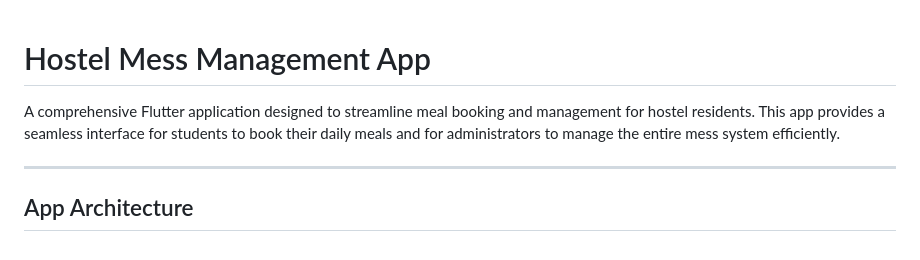
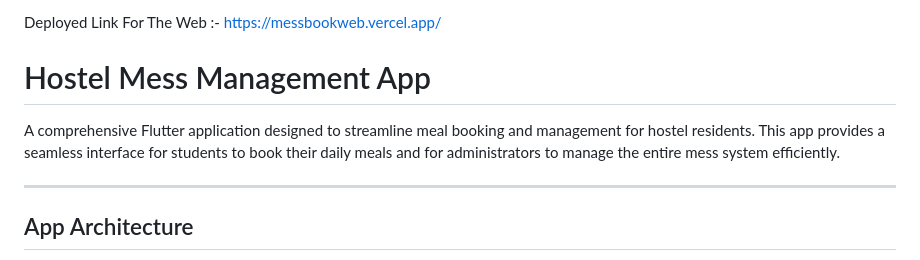
Before and after one commit to OMAR-0184/hostel-mess-frontend, a Markdown page: README.md, the part around the change. Drawn GitHub-style.

Commit message:
Add deployed link to README
Added deployed link for the web version of the app.

```diff
--- a/README.md
+++ b/README.md
@@ -1,8 +1,12 @@
+Deployed Link For The Web :- https://messbookweb.vercel.app/
+
+
 # Hostel Mess Management App
 
 A comprehensive Flutter application designed to streamline meal booking and management for hostel residents. This app provides a seamless interface for students to book their daily meals and for administrators to manage the entire mess system efficiently.
 
 ---
+
 
 ## App Architecture
 
```
